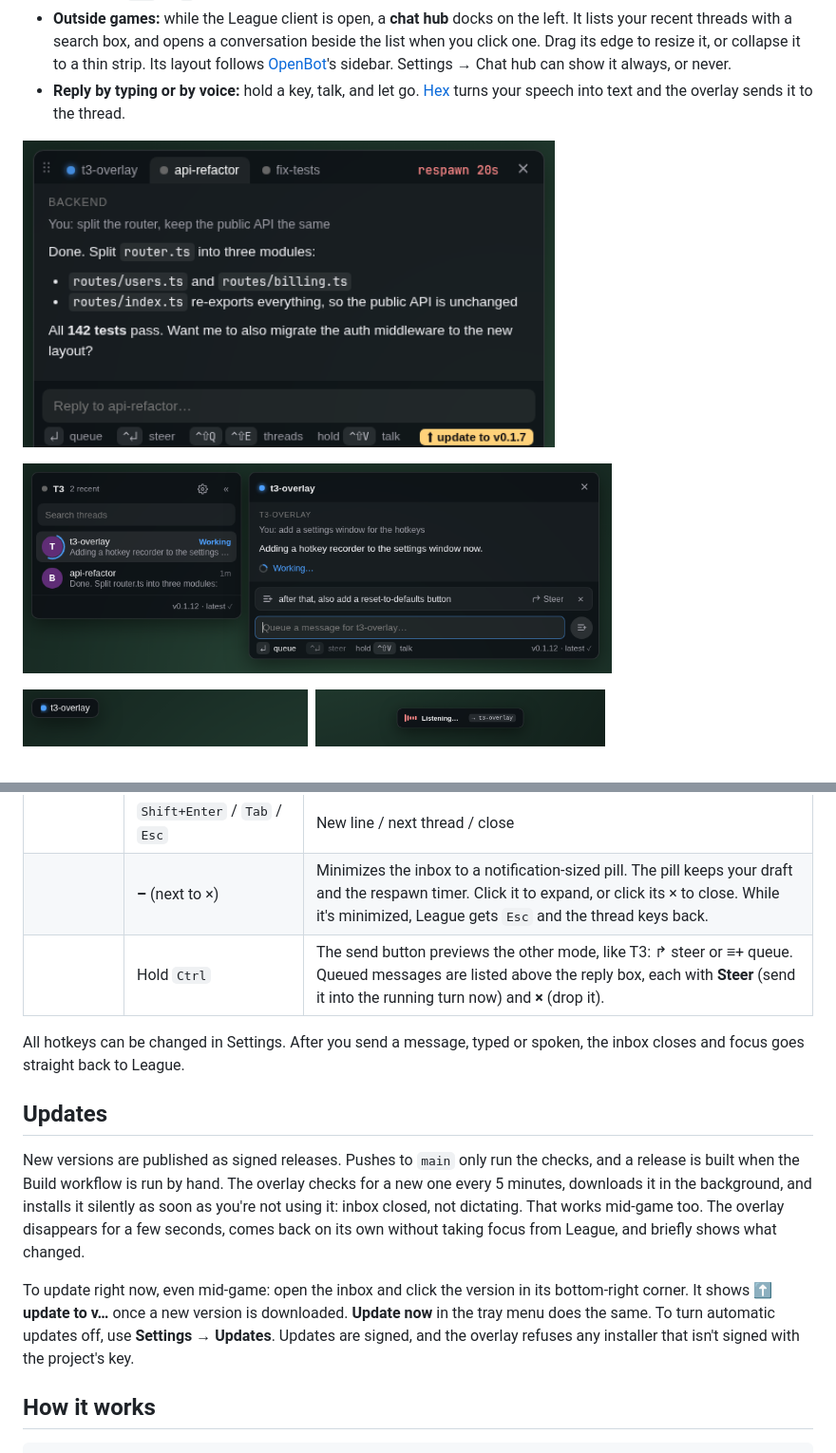
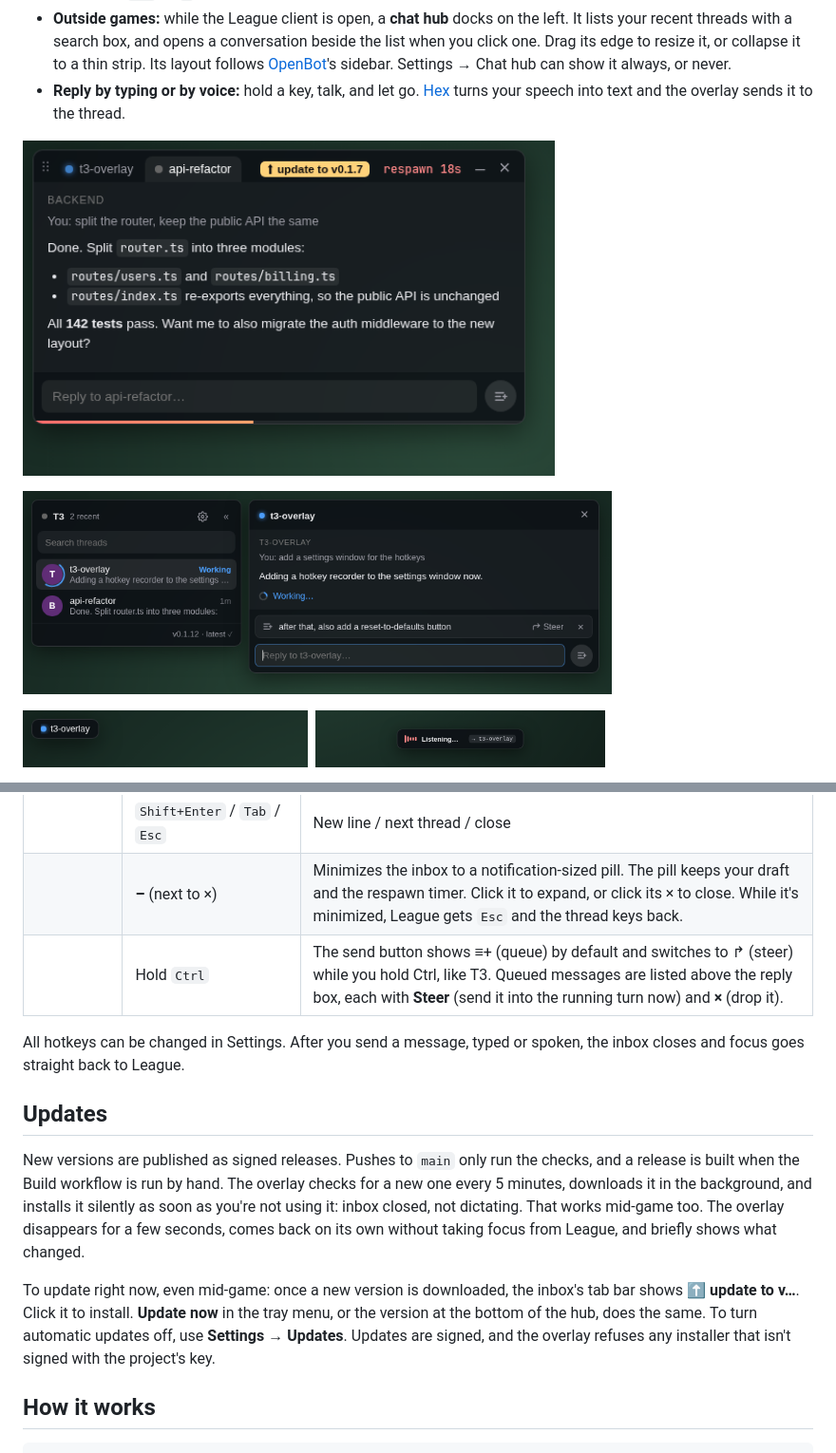
Before and after one commit to SeanKuipers/t3-overlay, a Markdown page: README.md, 2 parts joined by grey strips. Shown at 95% size. Rendered like a GitHub page; pictures changed too: docs/hub.png, docs/inbox.png.

```diff
--- a/README.md
+++ b/README.md
@@ -53,7 +53,7 @@ The overlay keeps running in the system tray. Right-click the tray icon to open
 | In the inbox | `Enter` / `Ctrl+Enter` | **Queue**: runs as the agent's next turn. **Steer**: joins the turn it's working on right now. Swap them in Settings → Sending. |
 | | `Shift+Enter` / `Tab` / `Esc` | New line / next thread / close |
 | | **–** (next to ×) | Minimizes the inbox to a notification-sized pill. The pill keeps your draft and the respawn timer. Click it to expand, or click its × to close. While it's minimized, League gets `Esc` and the thread keys back. |
-| | Hold `Ctrl` | The send button previews the other mode, like T3: ↱ steer or ≡+ queue. Queued messages are listed above the reply box, each with **Steer** (send it into the running turn now) and **×** (drop it). |
+| | Hold `Ctrl` | The send button shows ≡+ (queue) by default and switches to ↱ (steer) while you hold Ctrl, like T3. Queued messages are listed above the reply box, each with **Steer** (send it into the running turn now) and **×** (drop it). |
 
 All hotkeys can be changed in Settings. After you send a message, typed or spoken, the inbox closes and focus goes straight back to League.
 
@@ -61,7 +61,7 @@ All hotkeys can be changed in Settings. After you send a message, typed or spoke
 
 New versions are published as signed releases. Pushes to `main` only run the checks, and a release is built when the Build workflow is run by hand. The overlay checks for a new one every 5 minutes, downloads it in the background, and installs it silently as soon as you're not using it: inbox closed, not dictating. That works mid-game too. The overlay disappears for a few seconds, comes back on its own without taking focus from League, and briefly shows what changed.
 
-To update right now, even mid-game: open the inbox and click the version in its bottom-right corner. It shows **⬆ update to v…** once a new version is downloaded. **Update now** in the tray menu does the same. To turn automatic updates off, use **Settings → Updates**. Updates are signed, and the overlay refuses any installer that isn't signed with the project's key.
+To update right now, even mid-game: once a new version is downloaded, the inbox's tab bar shows **⬆ update to v…**. Click it to install. **Update now** in the tray menu, or the version at the bottom of the hub, does the same. To turn automatic updates off, use **Settings → Updates**. Updates are signed, and the overlay refuses any installer that isn't signed with the project's key.
 
 ## How it works
 
```
Also changed, not shown: 3 other files.
